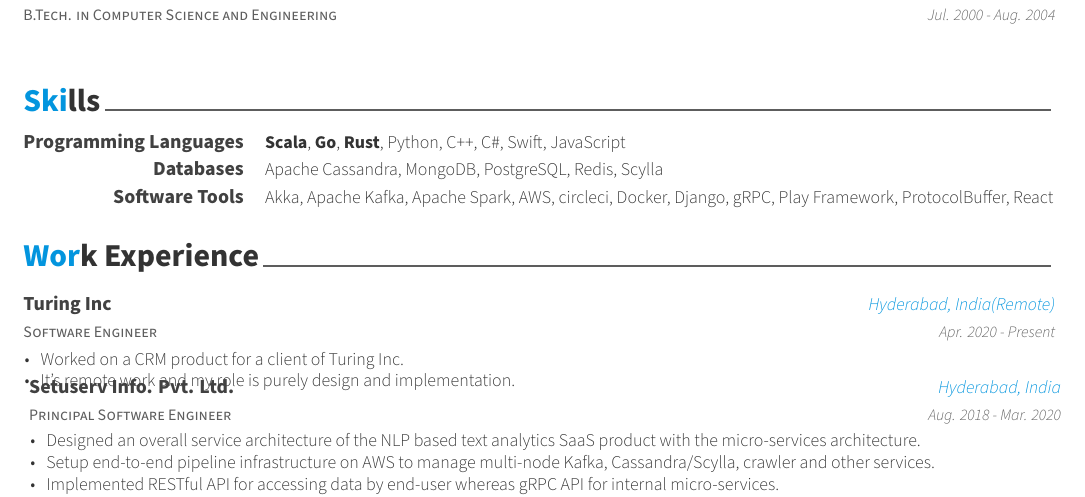
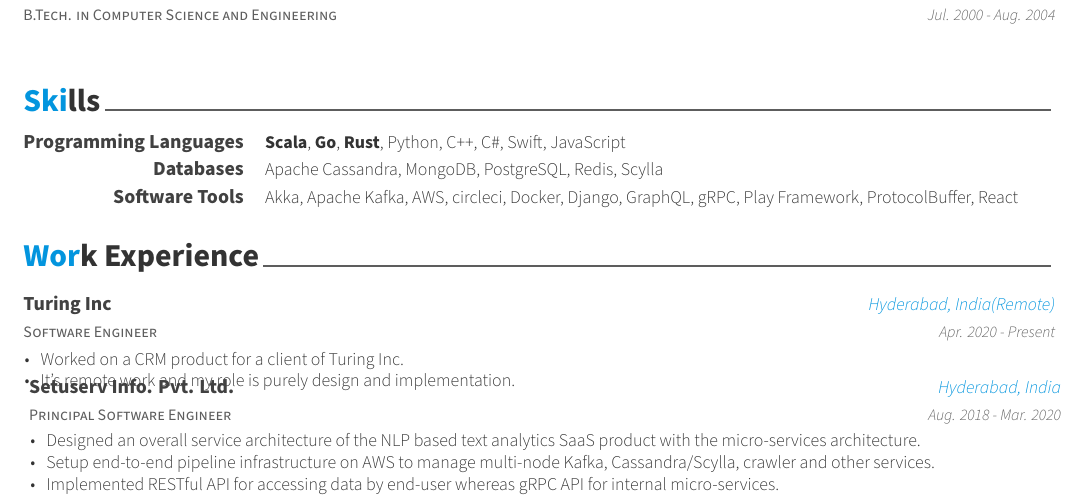
Before and after one commit to manishkr/resume, a LaTeX CV (ManishKumarResume.tex, which reads resume/skills.tex): part of the page, cut so that both start at the same text. Compiled offline with XeLaTeX.

Commit message:
Added graphql as skill

```diff
--- a/resume/skills.tex
+++ b/resume/skills.tex
@@ -22,7 +22,7 @@
 %---------------------------------------------------------
   \cvskill
     {Software Tools} % Category
-    {Akka, Apache Kafka, Apache Spark, AWS, circleci, Docker, Django, gRPC, Play Framework, ProtocolBuffer, React} % Skills
+    {Akka, Apache Kafka, AWS, circleci, Docker, Django, GraphQL, gRPC, Play Framework, ProtocolBuffer, React} % Skills
 
 %---------------------------------------------------------
 \end{cvskills}
```
